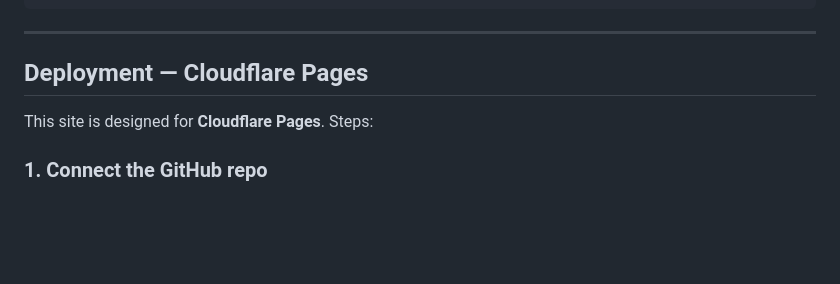
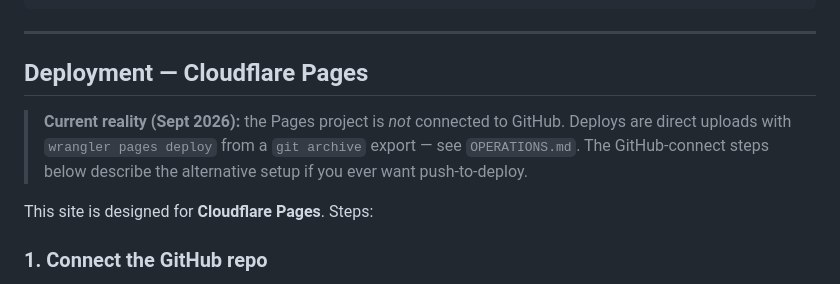
Before and after one commit to enzak-inc/vote-no-ab2017, a Markdown page: README.md, the part around the change. Drawn GitHub-style; blank space fills up the shorter version.

```diff
--- a/README.md
+++ b/README.md
@@ -73,6 +73,10 @@ None of them correlate with identity. None of them see the user's name or email
 ---
 
 ## Deployment — Cloudflare Pages
+
+> **Current reality (Sept 2026):** the Pages project is *not* connected to GitHub. Deploys are direct uploads
+> with `wrangler pages deploy` from a `git archive` export — see `OPERATIONS.md`. The GitHub-connect steps
+> below describe the alternative setup if you ever want push-to-deploy.
 
 This site is designed for **Cloudflare Pages**. Steps:
 
```
Also changed, not shown: OPERATIONS.md (+11 -2 lines).
